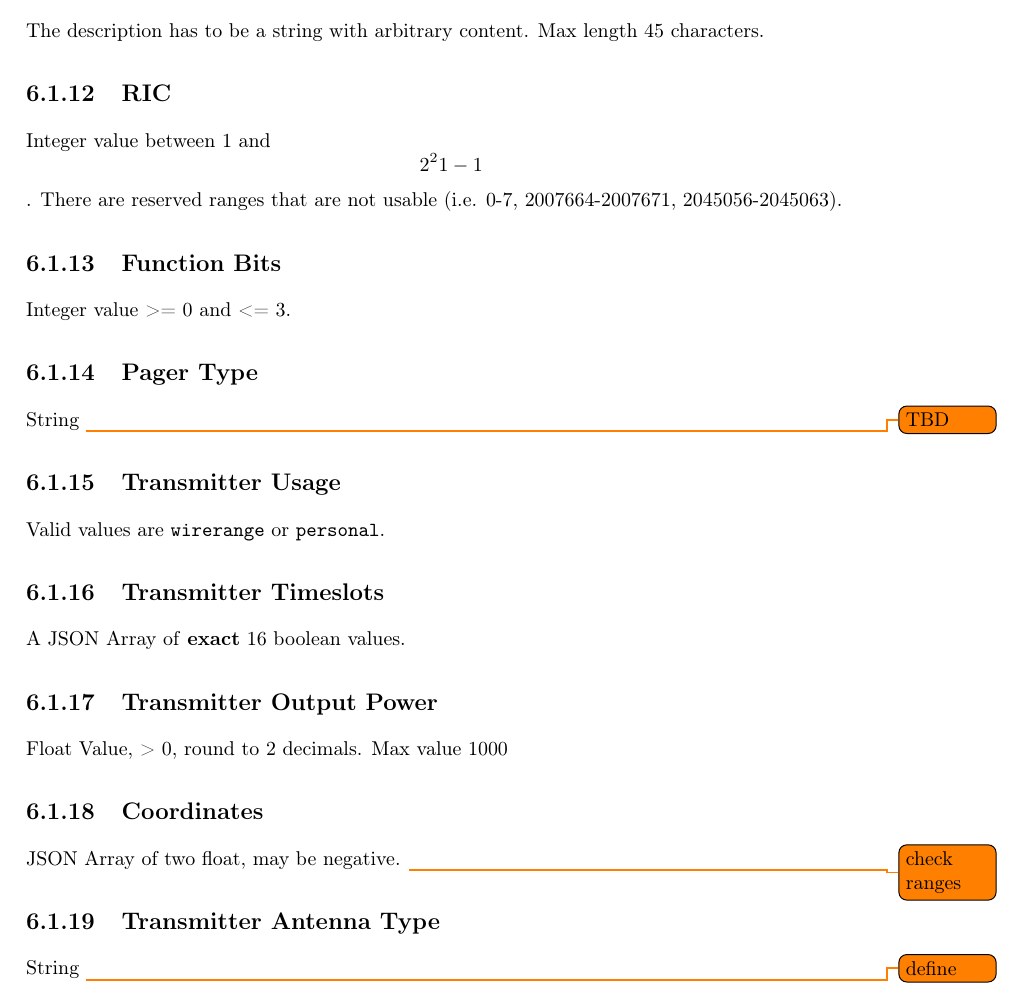
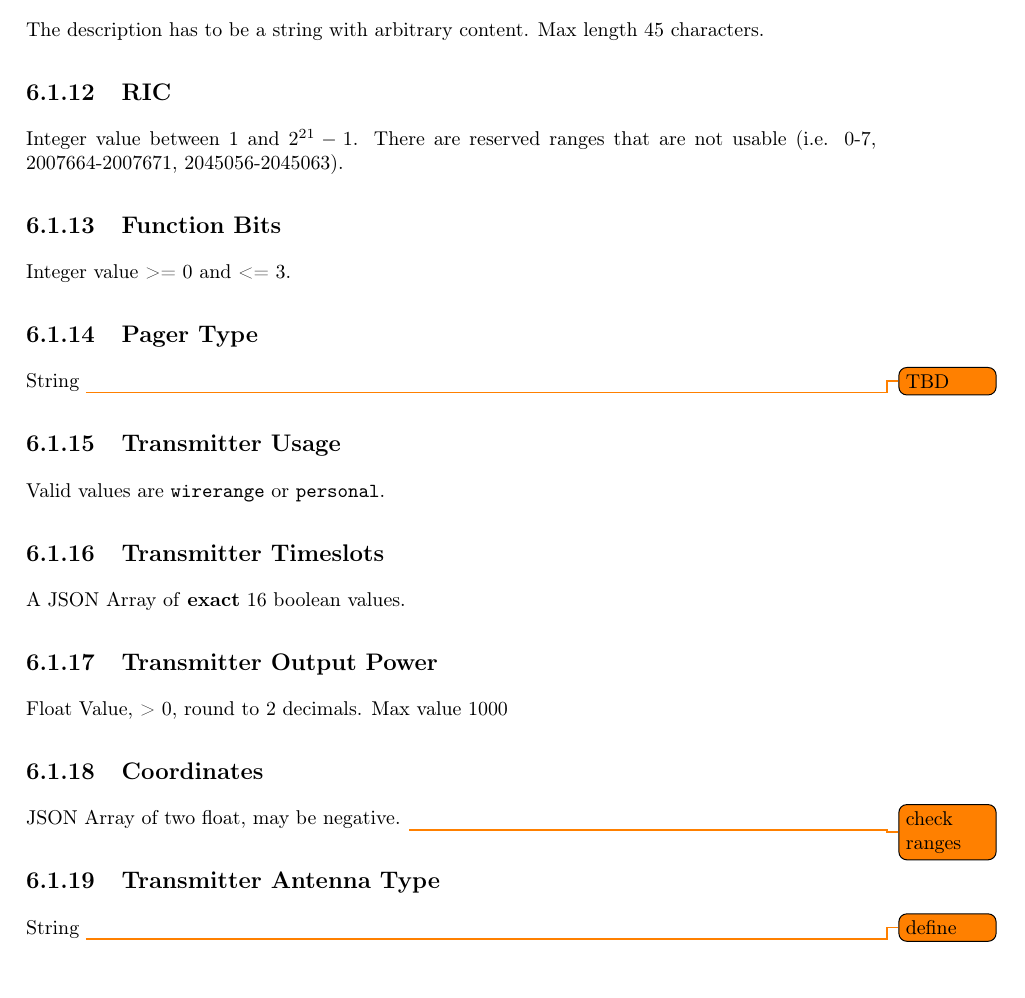
Before and after one commit to dapnet-core/documentation, a LaTeX document (DAPNET 2.0 Software internals.tex, which reads 6_Protocol_Definitions.tex): part of page 25 of 81, cut so that both start at the same text. Compiled offline with pdfLaTeX.

Commit message:
Fix math formatting

```diff
--- a/6_Protocol_Definitions.tex
+++ b/6_Protocol_Definitions.tex
@@ -51,7 +51,7 @@ The description has to be a string with arbitrary content. Max length 45 charact
 
 \subsection{RIC}
 \label{protocoldef:inputvalidation:ric}
-Integer value between 1 and $$2^21-1$$. There are reserved ranges that are not usable (i.e. 0-7, 2007664-2007671, 2045056-2045063).
+Integer value between 1 and $2^{21}-1$. There are reserved ranges that are not usable (i.e. 0-7, 2007664-2007671, 2045056-2045063).
 
 \subsection{Function Bits}
 \label{protocoldef:inputvalidation:function}
```
